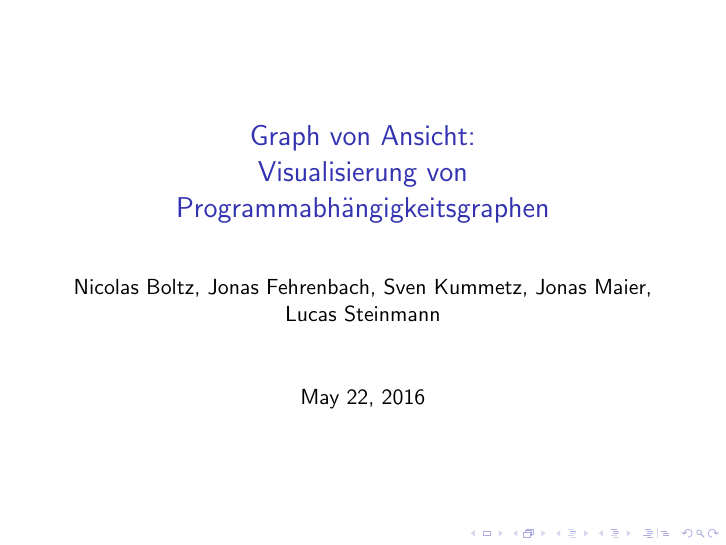
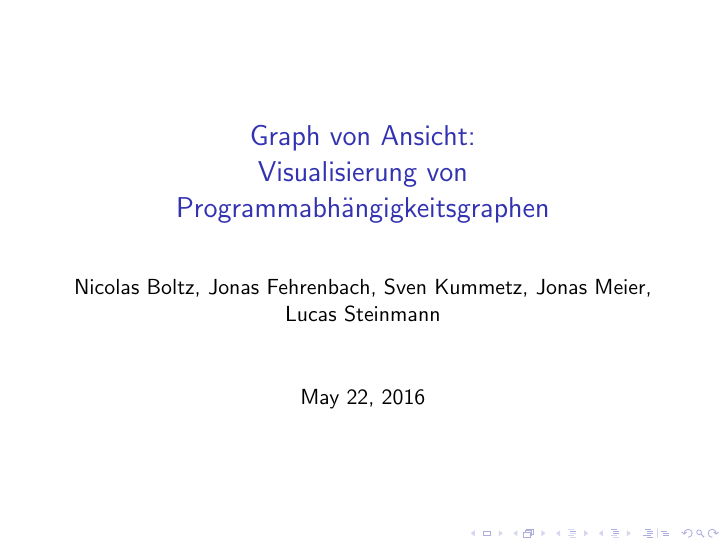
Before and after one commit to PSEProgrammgraphen/PSEDokumente, LaTeX slides (pflichtenheft/presentation/beamerfolien.tex): page 2 of 10. Compiled offline with pdfLaTeX; a LaTeX package or settings file that is missing is left out.

Commit message:
kleine Nachnamensanpassung ;)

```diff
--- a/pflichtenheft/presentation/beamerfolien.tex
+++ b/pflichtenheft/presentation/beamerfolien.tex
@@ -52,7 +52,7 @@
 
 \title[Graph von Ansicht]{Graph von Ansicht:\\ Visualisierung von Programmabhängigkeitsgraphen}
 \subtitle{}
-\author{Nicolas Boltz, Jonas Fehrenbach, Sven Kummetz, Jonas Maier, Lucas Steinmann}
+\author{Nicolas Boltz, Jonas Fehrenbach, Sven Kummetz, Jonas Meier, Lucas Steinmann}
 
 \institute{}
 
```
